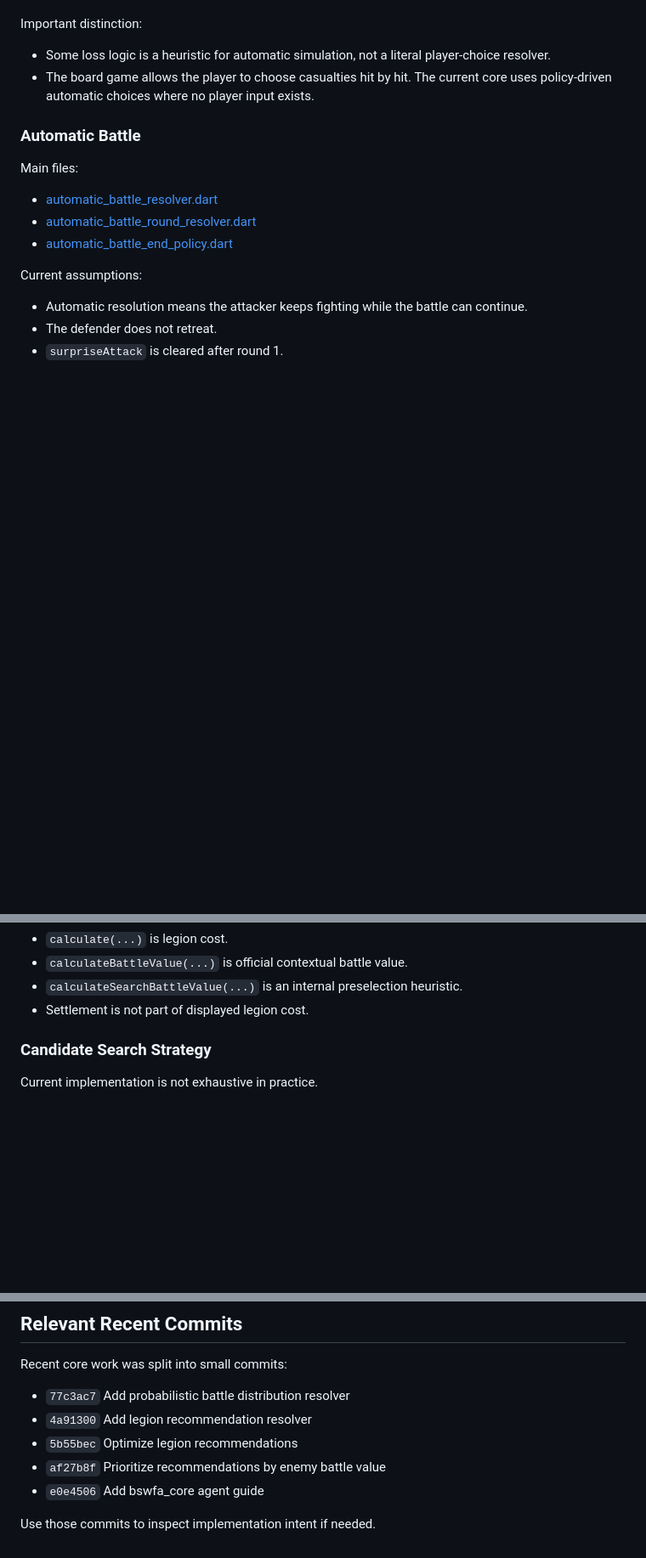
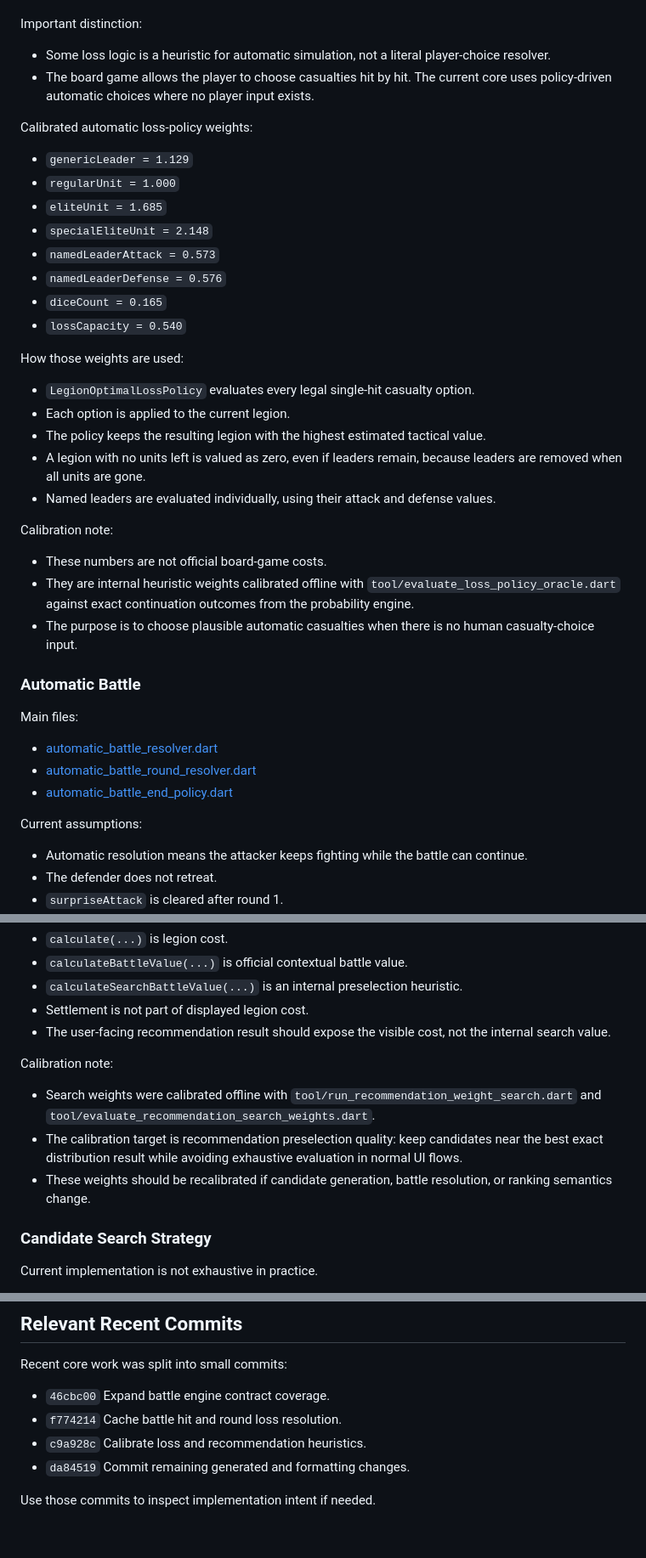
Before and after one commit to ismakc/Battle-Simulator-War-for-Arrakis, a Markdown page: packages/bswfa_core/SPECIFICATION.md, 3 parts joined by grey strips. Shown at 85% size. GitHub-like rendering; blank space fills up the shorter version.

Commit message:
docs(core): document calibrated heuristic weights

```diff
--- a/packages/bswfa_core/SPECIFICATION.md
+++ b/packages/bswfa_core/SPECIFICATION.md
@@ -164,6 +164,33 @@ Important distinction:
 - The board game allows the player to choose casualties hit by hit. The current core uses policy-driven automatic
   choices where no player input exists.
 
+Calibrated automatic loss-policy weights:
+
+- `genericLeader = 1.129`
+- `regularUnit = 1.000`
+- `eliteUnit = 1.685`
+- `specialEliteUnit = 2.148`
+- `namedLeaderAttack = 0.573`
+- `namedLeaderDefense = 0.576`
+- `diceCount = 0.165`
+- `lossCapacity = 0.540`
+
+How those weights are used:
+
+- `LegionOptimalLossPolicy` evaluates every legal single-hit casualty option.
+- Each option is applied to the current legion.
+- The policy keeps the resulting legion with the highest estimated tactical value.
+- A legion with no units left is valued as zero, even if leaders remain, because leaders are removed when all units are
+  gone.
+- Named leaders are evaluated individually, using their attack and defense values.
+
+Calibration note:
+
+- These numbers are not official board-game costs.
+- They are internal heuristic weights calibrated offline with `tool/evaluate_loss_policy_oracle.dart` against exact
+  continuation outcomes from the probability engine.
+- The purpose is to choose plausible automatic casualties when there is no human casualty-choice input.
+
 ### Automatic Battle
 
 Main files:
@@ -317,6 +344,15 @@ Important distinction:
 - `calculateBattleValue(...)` is official contextual battle value.
 - `calculateSearchBattleValue(...)` is an internal preselection heuristic.
 - Settlement is not part of displayed legion cost.
+- The user-facing recommendation result should expose the visible cost, not the internal search value.
+
+Calibration note:
+
+- Search weights were calibrated offline with `tool/run_recommendation_weight_search.dart` and
+  `tool/evaluate_recommendation_search_weights.dart`.
+- The calibration target is recommendation preselection quality: keep candidates near the best exact distribution result
+  while avoiding exhaustive evaluation in normal UI flows.
+- These weights should be recalibrated if candidate generation, battle resolution, or ranking semantics change.
 
 ### Candidate Search Strategy
 
@@ -458,10 +494,9 @@ If another AI continues work, likely next tasks are:
 
 Recent core work was split into small commits:
 
-- `77c3ac7` Add probabilistic battle distribution resolver
-- `4a91300` Add legion recommendation resolver
-- `5b55bec` Optimize legion recommendations
-- `af27b8f` Prioritize recommendations by enemy battle value
-- `e0e4506` Add bswfa_core agent guide
+- `46cbc00` Expand battle engine contract coverage.
+- `f774214` Cache battle hit and round loss resolution.
+- `c9a928c` Calibrate loss and recommendation heuristics.
+- `da84519` Commit remaining generated and formatting changes.
 
 Use those commits to inspect implementation intent if needed.
```
